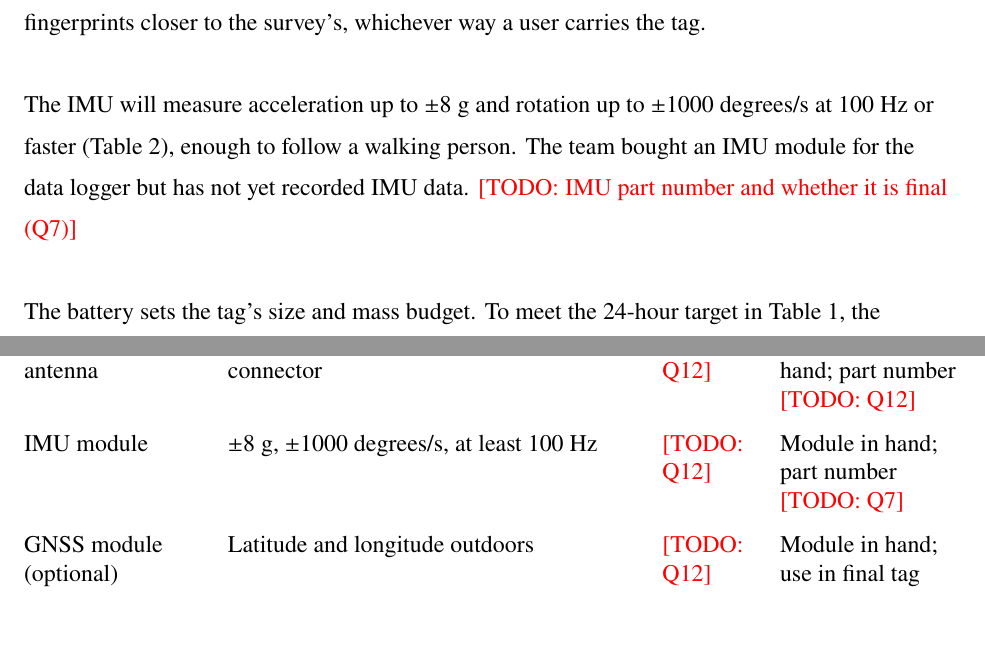
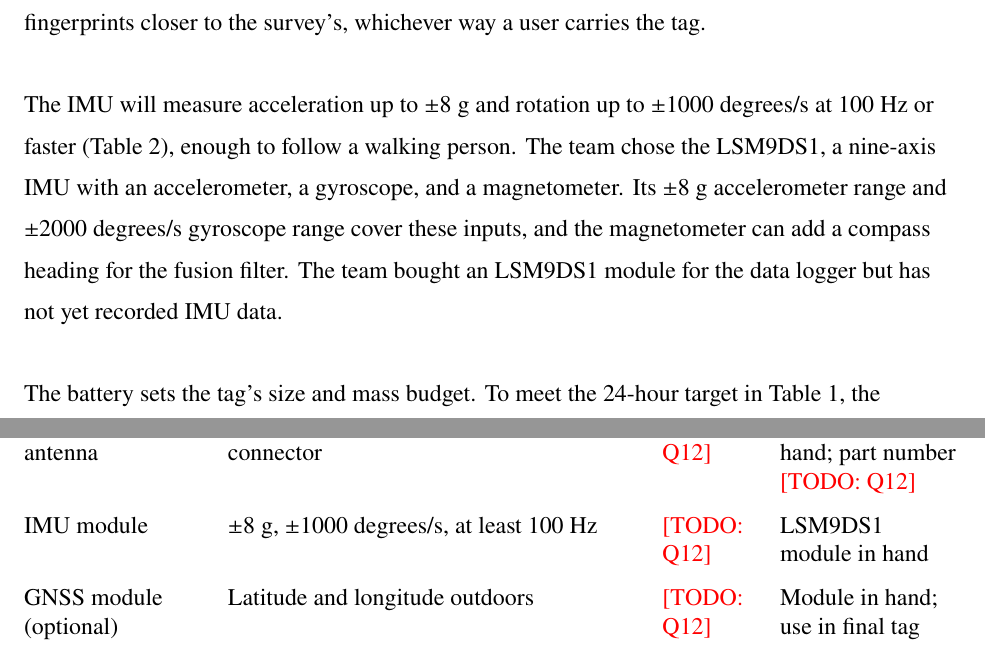
Before and after one commit to lishi321/BevoTag, a LaTeX document (docs/system-design-report/main.tex): two parts of pages 9 and 42 of 42, joined at a grey line, cut so that both start at the same text. Compiled offline with pdfLaTeX.

Commit message:
SDR draft: name LSM9DS1 as the IMU
Co-Authored-By: Claude Opus 5.5 <noreply@anthropic.com>

```diff
--- a/docs/system-design-report/main.tex
+++ b/docs/system-design-report/main.tex
@@ -415,9 +415,11 @@ from north to east, from 10~dB to 5~dB. A smaller dependence on heading keeps th
 closer to the survey's, whichever way a user carries the tag.
 
 The IMU will measure acceleration up to $\pm 8$~g and rotation up to $\pm 1000$~degrees/s at 100~Hz
-or faster (Table~\ref{tab:io}), enough to follow a walking person. The team bought an IMU module for
-the data logger but has not yet recorded IMU data. \TODO{IMU part number and whether it is final
-(Q7)}
+or faster (Table~\ref{tab:io}), enough to follow a walking person. The team chose the LSM9DS1, a
+nine-axis IMU with an accelerometer, a gyroscope, and a magnetometer. Its $\pm 8$~g accelerometer
+range and $\pm 2000$~degrees/s gyroscope range cover these inputs, and the magnetometer can add a
+compass heading for the fusion filter. The team bought an LSM9DS1 module for the data logger but has
+not yet recorded IMU data.
 
 The battery sets the tag's size and mass budget. To meet the 24-hour target in Table~\ref{tab:perf},
 the battery's usable capacity $C$ needs to cover the tag's average current over a day. With the tag
@@ -1371,7 +1373,7 @@ status for every row, and the total (Q12)}
 \midrule
 ESP32 Wi-Fi microcontroller board & 2.4~GHz Wi-Fi with CSI output \cite{espcsi}; firmware within 512~KB RAM; external antenna connector & \TODO{Q12} & Board in hand for the data logger; final variant \TODO{Q7} \\ \addlinespace
 Omnidirectional antenna & 2.4~GHz; connects to the board's u.FL connector & \TODO{Q12} & Linx antenna in hand; part number \TODO{Q12} \\ \addlinespace
-IMU module & $\pm 8$~g, $\pm 1000$~degrees/s, at least 100~Hz & \TODO{Q12} & Module in hand; part number \TODO{Q7} \\ \addlinespace
+IMU module & $\pm 8$~g, $\pm 1000$~degrees/s, at least 100~Hz & \TODO{Q12} & LSM9DS1 module in hand \\ \addlinespace
 GNSS module (optional) & Latitude and longitude outdoors & \TODO{Q12} & Module in hand; use in final tag \TODO{Q7} \\ \addlinespace
 Rechargeable lithium battery & Certified to IEC 62133-2; capacity from Equation~(\ref{eq:cap}) & \TODO{Q12} & \TODO{Q7} \\ \addlinespace
 Charger and protection circuit & 5~V USB-C input; overcharge, overcurrent, and short-circuit protection & \TODO{Q12} & \TODO{Q12} \\ \addlinespace
```
Also changed, not shown: docs/system-design-report/main.pdf.
